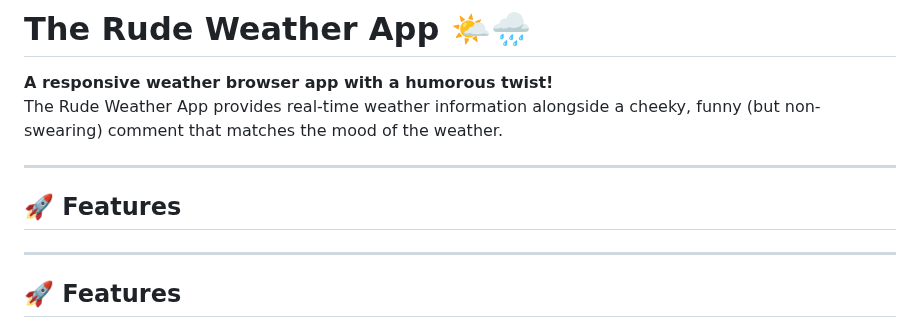
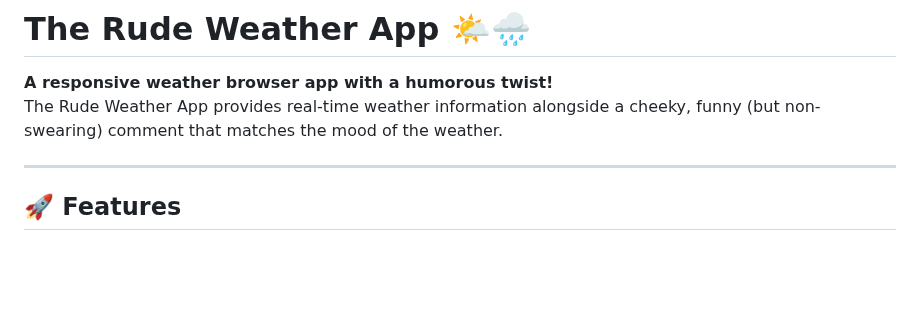
Before and after one commit to MarineCrou/MeteoApp, a Markdown page: ReadMe.md, the part around the change. GitHub-like rendering; blank space fills up the shorter version.

```diff
--- a/ReadMe.md
+++ b/ReadMe.md
@@ -2,10 +2,6 @@
 
 **A responsive weather browser app with a humorous twist!**
 The Rude Weather App provides real-time weather information alongside a cheeky, funny (but non-swearing) comment that matches the mood of the weather.
-
----
-
-## 🚀 Features
 
 ---
 
```
